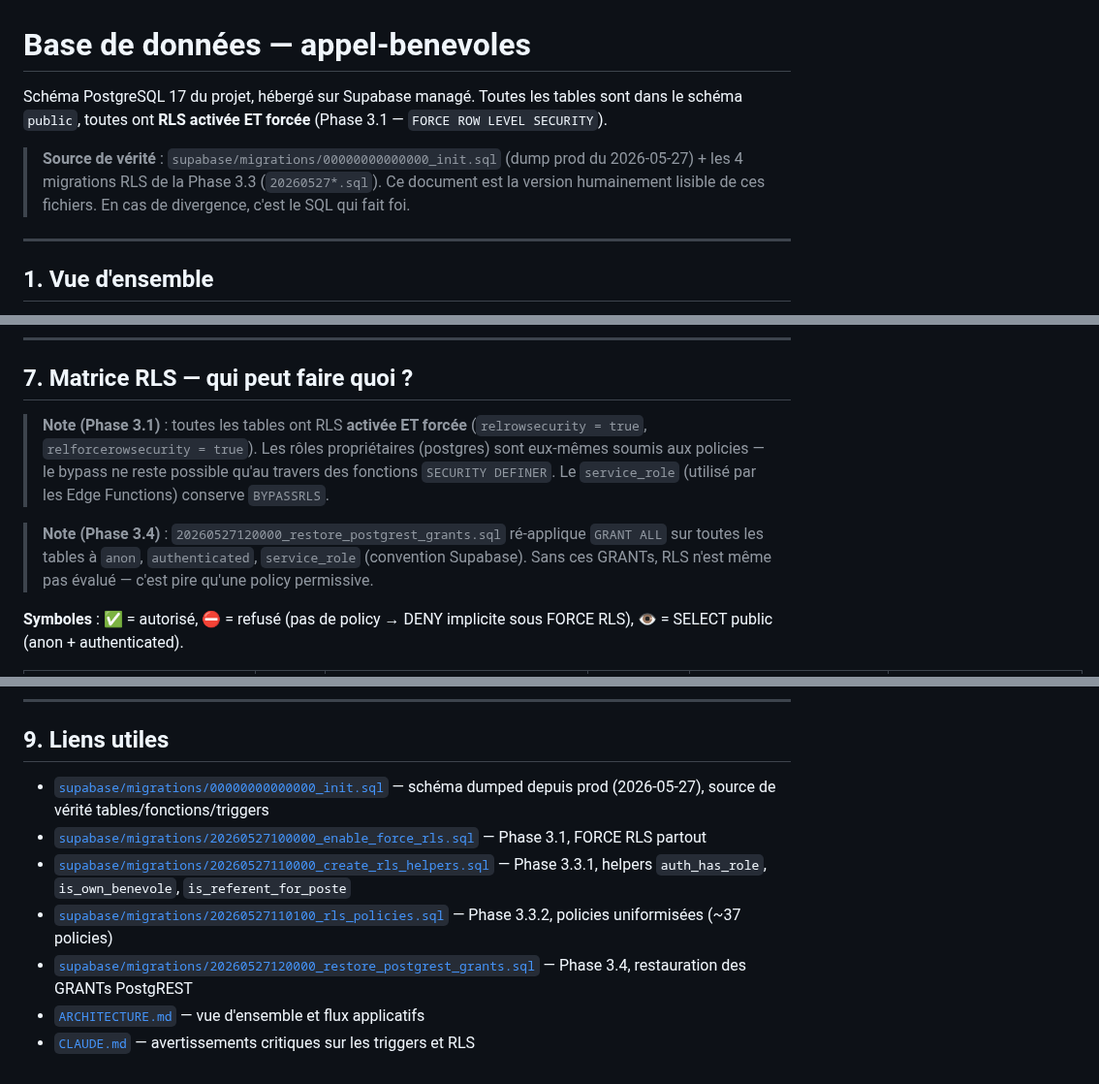
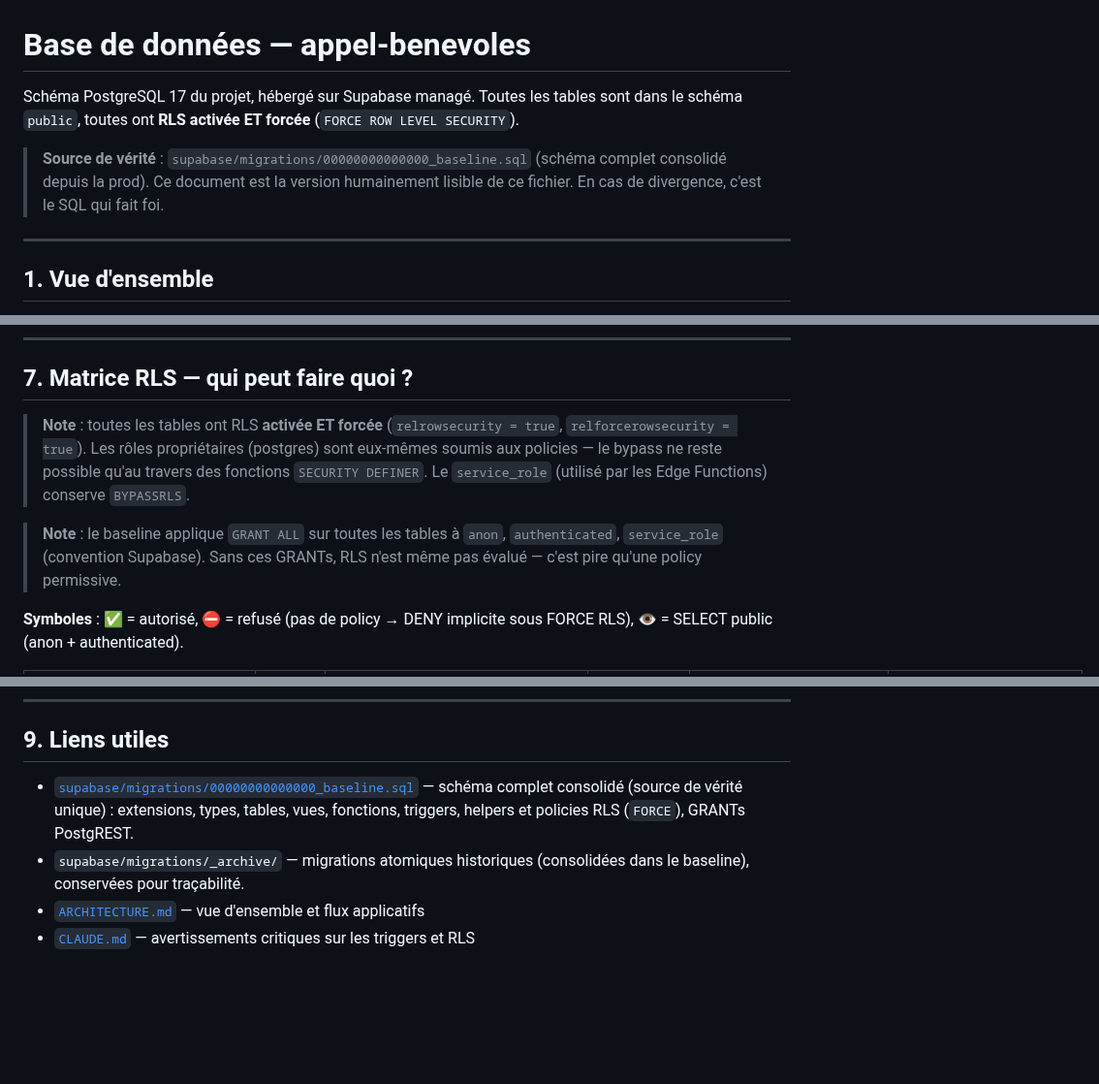
Before and after one commit to JeanFi675/appel-benevoles, a Markdown page: DATABASE.md, 3 parts joined by grey strips. Shown at 97% size. GitHub-like rendering; blank space fills up the shorter version.

Commit message:
docs(database): aligne DATABASE.md sur l'état V1 final (Phase 8.6)
Retrait des tags de phase (Phase 3.1/3.3/3.4/2.8) tout en conservant les
faits techniques ; init.sql -> baseline.sql ; section 'Liens' : les 5 liens
migrations (init + 4 RLS, désormais archivées) fusionnés en baseline.sql +
_archive ; retrait 'affichage emails prévu ultérieurement'.

Co-Authored-By: Claude Opus 4.8 <noreply@anthropic.com>

```diff
--- a/DATABASE.md
+++ b/DATABASE.md
@@ -1,8 +1,8 @@
 # Base de données — appel-benevoles
 
-Schéma PostgreSQL 17 du projet, hébergé sur Supabase managé. Toutes les tables sont dans le schéma `public`, toutes ont **RLS activée ET forcée** (Phase 3.1 — `FORCE ROW LEVEL SECURITY`).
+Schéma PostgreSQL 17 du projet, hébergé sur Supabase managé. Toutes les tables sont dans le schéma `public`, toutes ont **RLS activée ET forcée** (`FORCE ROW LEVEL SECURITY`).
 
-> **Source de vérité** : `supabase/migrations/00000000000000_init.sql` (dump prod du 2026-05-27) + les 4 migrations RLS de la Phase 3.3 (`20260527*.sql`). Ce document est la version humainement lisible de ces fichiers. En cas de divergence, c'est le SQL qui fait foi.
+> **Source de vérité** : `supabase/migrations/00000000000000_baseline.sql` (schéma complet consolidé depuis la prod). Ce document est la version humainement lisible de ce fichier. En cas de divergence, c'est le SQL qui fait foi.
 
 ---
 
@@ -401,9 +401,9 @@ Toutes en `STABLE SECURITY DEFINER SET search_path = public`. Elles sont la **br
 
 ## 7. Matrice RLS — qui peut faire quoi ?
 
-> **Note (Phase 3.1)** : toutes les tables ont RLS **activée ET forcée** (`relrowsecurity = true`, `relforcerowsecurity = true`). Les rôles propriétaires (postgres) sont eux-mêmes soumis aux policies — le bypass ne reste possible qu'au travers des fonctions `SECURITY DEFINER`. Le `service_role` (utilisé par les Edge Functions) conserve `BYPASSRLS`.
+> **Note** : toutes les tables ont RLS **activée ET forcée** (`relrowsecurity = true`, `relforcerowsecurity = true`). Les rôles propriétaires (postgres) sont eux-mêmes soumis aux policies — le bypass ne reste possible qu'au travers des fonctions `SECURITY DEFINER`. Le `service_role` (utilisé par les Edge Functions) conserve `BYPASSRLS`.
 
-> **Note (Phase 3.4)** : `20260527120000_restore_postgrest_grants.sql` ré-applique `GRANT ALL` sur toutes les tables à `anon`, `authenticated`, `service_role` (convention Supabase). Sans ces GRANTs, RLS n'est même pas évalué — c'est pire qu'une policy permissive.
+> **Note** : le baseline applique `GRANT ALL` sur toutes les tables à `anon`, `authenticated`, `service_role` (convention Supabase). Sans ces GRANTs, RLS n'est même pas évalué — c'est pire qu'une policy permissive.
 
 **Symboles** : ✅ = autorisé, ⛔ = refusé (pas de policy → DENY implicite sous FORCE RLS), 👁️ = SELECT public (anon + authenticated).
 
@@ -479,10 +479,7 @@ Décision (2026-06-05) : **on ne les supprime pas**.
 
 ## 9. Liens utiles
 
-- [`supabase/migrations/00000000000000_init.sql`](supabase/migrations/00000000000000_init.sql) — schéma dumped depuis prod (2026-05-27), source de vérité tables/fonctions/triggers
-- [`supabase/migrations/20260527100000_enable_force_rls.sql`](supabase/migrations/20260527100000_enable_force_rls.sql) — Phase 3.1, FORCE RLS partout
-- [`supabase/migrations/20260527110000_create_rls_helpers.sql`](supabase/migrations/20260527110000_create_rls_helpers.sql) — Phase 3.3.1, helpers `auth_has_role`, `is_own_benevole`, `is_referent_for_poste`
-- [`supabase/migrations/20260527110100_rls_policies.sql`](supabase/migrations/20260527110100_rls_policies.sql) — Phase 3.3.2, policies uniformisées (~37 policies)
-- [`supabase/migrations/20260527120000_restore_postgrest_grants.sql`](supabase/migrations/20260527120000_restore_postgrest_grants.sql) — Phase 3.4, restauration des GRANTs PostgREST
+- [`supabase/migrations/00000000000000_baseline.sql`](supabase/migrations/00000000000000_baseline.sql) — schéma complet consolidé (source de vérité unique) : extensions, types, tables, vues, fonctions, triggers, helpers et policies RLS (`FORCE`), GRANTs PostgREST.
+- `supabase/migrations/_archive/` — migrations atomiques historiques (consolidées dans le baseline), conservées pour traçabilité.
 - [`ARCHITECTURE.md`](ARCHITECTURE.md) — vue d'ensemble et flux applicatifs
 - [`CLAUDE.md`](CLAUDE.md) — avertissements critiques sur les triggers et RLS
```
Also changed, not shown: other parts of DATABASE.md (+5 -5 lines).
